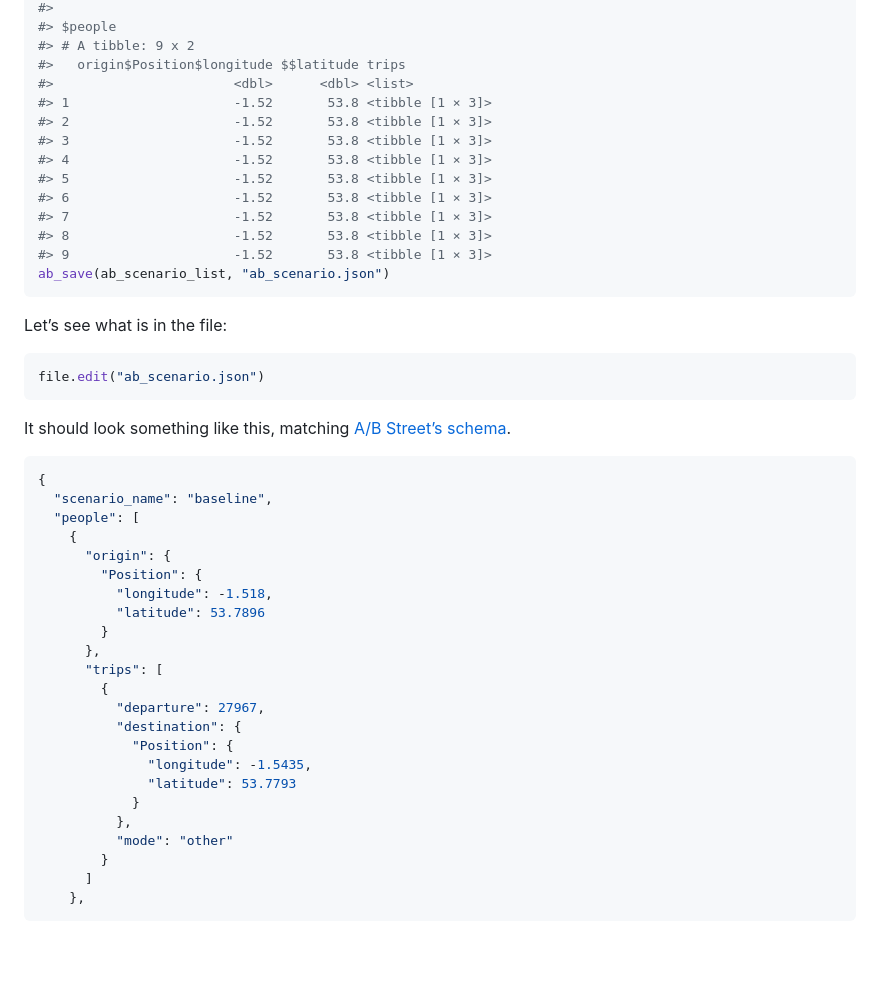
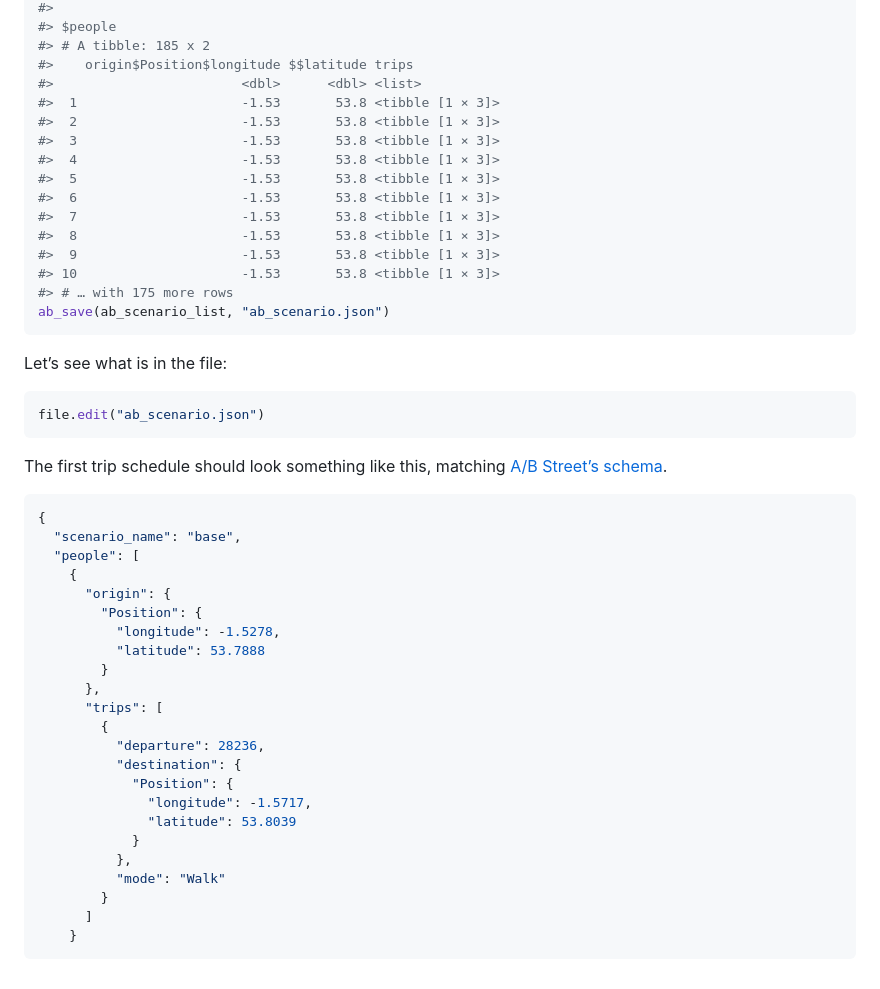
Before and after one commit to a-b-street/abstr, a Markdown page: README.md, the part around the change printed below. Drawn GitHub-style; blank space fills up the shorter version.

````diff
--- a/README.md
+++ b/README.md
@@ -67,17 +69,19 @@ ab_scenario_list
 #>
 #> $people
-#> # A tibble: 9 x 2
-#>   origin$Position$longitude $$latitude trips
-#>                       <dbl>      <dbl> <list>
-#> 1                     -1.52       53.8 <tibble [1 × 3]>
-#> 2                     -1.52       53.8 <tibble [1 × 3]>
-#> 3                     -1.52       53.8 <tibble [1 × 3]>
-#> 4                     -1.52       53.8 <tibble [1 × 3]>
-#> 5                     -1.52       53.8 <tibble [1 × 3]>
-#> 6                     -1.52       53.8 <tibble [1 × 3]>
-#> 7                     -1.52       53.8 <tibble [1 × 3]>
-#> 8                     -1.52       53.8 <tibble [1 × 3]>
-#> 9                     -1.52       53.8 <tibble [1 × 3]>
+#> # A tibble: 185 x 2
+#>    origin$Position$longitude $$latitude trips
+#>                        <dbl>      <dbl> <list>
+#>  1                     -1.53       53.8 <tibble [1 × 3]>
+#>  2                     -1.53       53.8 <tibble [1 × 3]>
+#>  3                     -1.53       53.8 <tibble [1 × 3]>
+#>  4                     -1.53       53.8 <tibble [1 × 3]>
+#>  5                     -1.53       53.8 <tibble [1 × 3]>
+#>  6                     -1.53       53.8 <tibble [1 × 3]>
+#>  7                     -1.53       53.8 <tibble [1 × 3]>
+#>  8                     -1.53       53.8 <tibble [1 × 3]>
+#>  9                     -1.53       53.8 <tibble [1 × 3]>
+#> 10                     -1.53       53.8 <tibble [1 × 3]>
+#> # … with 175 more rows
 ab_save(ab_scenario_list, "ab_scenario.json")
 ```
 
@@ -87,31 +91,32 @@ Let’s see what is in the file:
 file.edit("ab_scenario.json")
 ```
 
-It should look something like this, matching [A/B Street’s
+The first trip schedule should look something like this, matching [A/B
+Street’s
 schema](https://a-b-street.github.io/docs/dev/formats/scenarios.html#example).
 
 ``` json
 {
-  "scenario_name": "baseline",
+  "scenario_name": "base",
   "people": [
     {
       "origin": {
         "Position": {
-          "longitude": -1.518,
-          "latitude": 53.7896
+          "longitude": -1.5278,
+          "latitude": 53.7888
         }
       },
       "trips": [
         {
-          "departure": 27967,
+          "departure": 28236,
           "destination": {
             "Position": {
-              "longitude": -1.5435,
-              "latitude": 53.7793
+              "longitude": -1.5717,
+              "latitude": 53.8039
             }
           },
-          "mode": "other"
+          "mode": "Walk"
         }
       ]
-    },
+    }
 ```
````
Also changed, not shown: other parts of README.md (+18 -16 lines), man/figures/README-output-sf-1.png, 8 other files.
